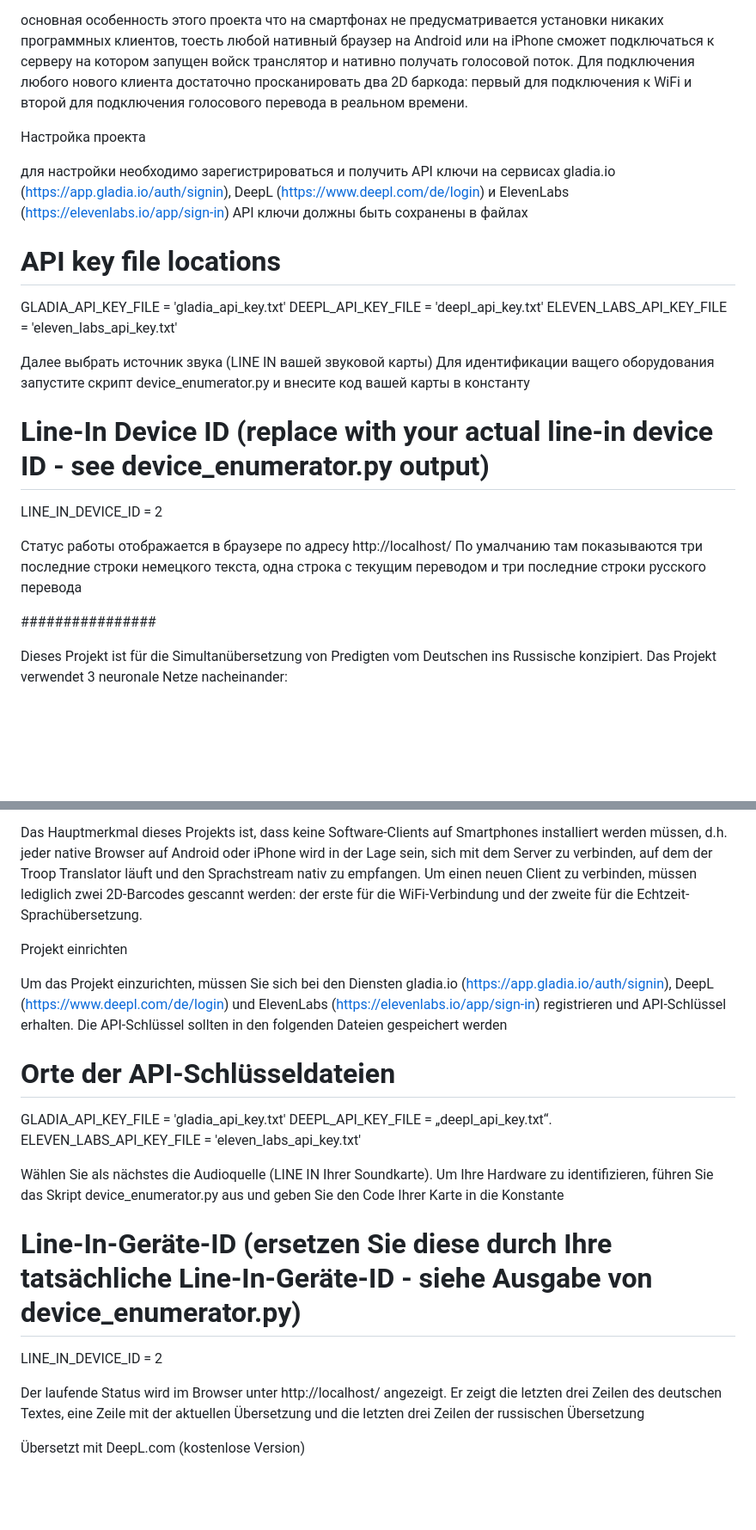
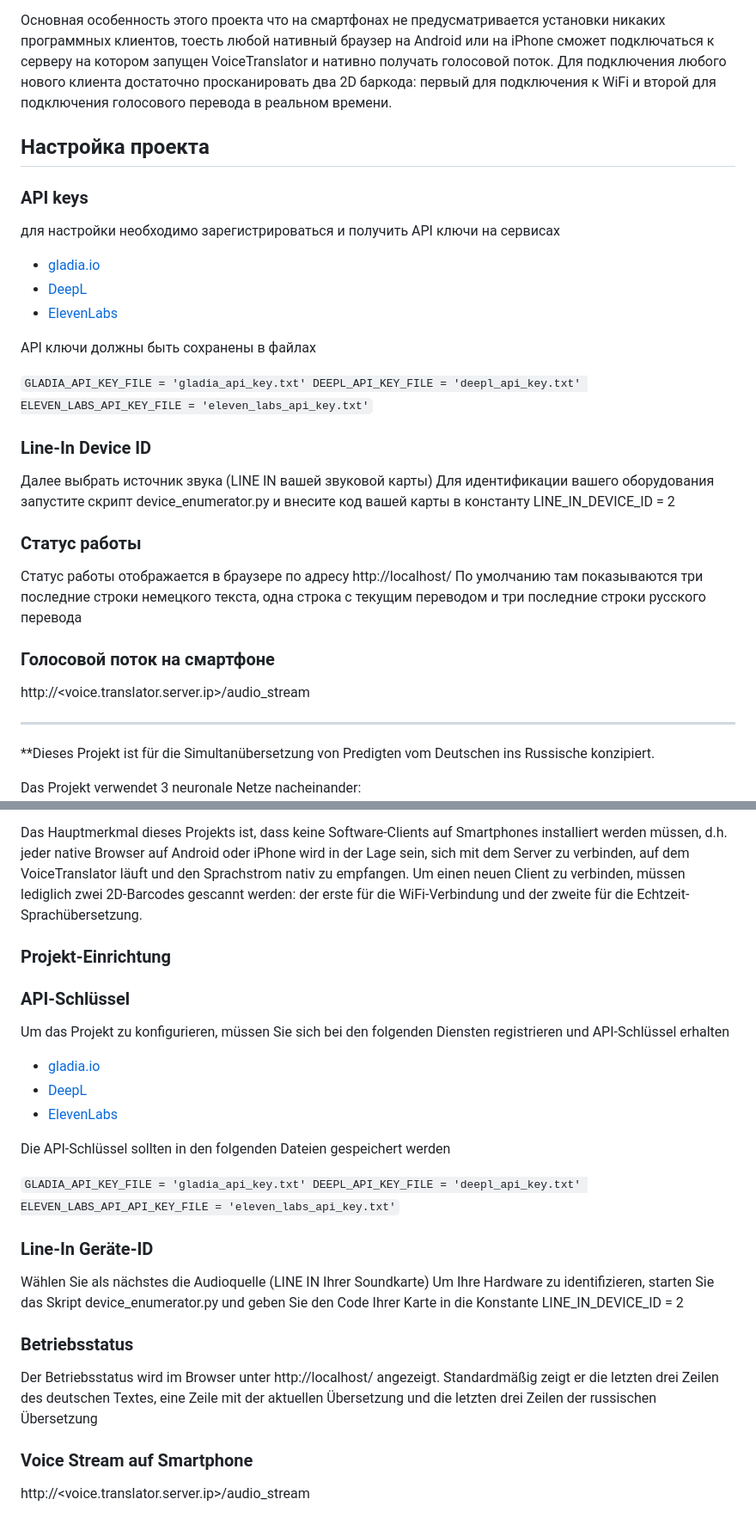
Before and after one commit to degterjow/VoiceTranslator, a Markdown page: README.md, 2 parts joined by grey strips. Shown at 86% size. GitHub-like rendering; blank space fills up the shorter version.

Commit message:
README.md adjusted

```diff
--- a/README.md
+++ b/README.md
@@ -4,29 +5,39 @@
   * deepl переводит немецкий текст в русский  (Статус: запрограммировано и протестировано)
   * Elevenlabs переводит русский текст в русскую речь  (Статус: запрограммировано, но НЕ протестировано)
 
-основная особенность этого проекта что на смартфонах не предусматривается установки никаких программных клиентов,
-тоесть любой нативный браузер на Android или на iPhone сможет подключаться к серверу на котором запущен войск транслятор и нативно получать голосовой поток.
+Основная особенность этого проекта что на смартфонах не предусматривается установки никаких программных клиентов,
+тоесть любой нативный браузер на Android или на iPhone сможет подключаться к серверу на котором запущен VoiceTranslator и нативно получать голосовой поток.
 Для подключения любого нового клиента достаточно просканировать два 2D  баркода: первый для подключения к WiFi и второй для подключения голосового перевода в реальном времени.
 
-Настройка проекта
+## Настройка проекта
 
-для настройки необходимо зарегистрироваться и получить API  ключи на сервисах gladia.io (https://app.gladia.io/auth/signin), DeepL (https://www.deepl.com/de/login) и ElevenLabs (https://elevenlabs.io/app/sign-in)
-API  ключи должны быть сохранены в файлах
+### API keys
+для настройки необходимо зарегистрироваться и получить API  ключи на сервисах
+* [gladia.io](https://app.gladia.io/auth/signin)
+* [DeepL](https://www.deepl.com/de/login)
+* [ElevenLabs](https://elevenlabs.io/app/sign-in)
 
-# API key file locations
+API ключи должны быть сохранены в файлах
+
+`
 GLADIA_API_KEY_FILE = 'gladia_api_key.txt'
 DEEPL_API_KEY_FILE = 'deepl_api_key.txt'
 ELEVEN_LABS_API_KEY_FILE = 'eleven_labs_api_key.txt'
-
-Далее выбрать источник звука (LINE IN  вашей звуковой карты)
-Для идентификации ващего оборудования запустите скрипт device_enumerator.py и внесите код вашей карты в константу
-# Line-In Device ID (replace with your actual line-in device ID - see device_enumerator.py output)
+`
+### Line-In Device ID
+Далее выбрать источник звука (LINE IN вашей звуковой карты)
+Для идентификации вашего оборудования запустите скрипт device_enumerator.py и внесите код вашей карты в константу
 LINE_IN_DEVICE_ID = 2
 
+### Статус работы
 Статус работы отображается в браузере по адресу http://localhost/
-По умалчанию там показываются три последние строки немецкого текста, одна строка с текущим переводом и три последние строки русского перевода
+По умолчанию там показываются три последние строки немецкого текста, одна строка с текущим переводом и три последние строки русского перевода
 
-################
+### Голосовой поток на смартфоне
+http://<voice.translator.server.ip>/audio_stream
 
-Dieses Projekt ist für die Simultanübersetzung von Predigten vom Deutschen ins Russische konzipiert.
+---
+
+**Dieses Projekt ist für die Simultanübersetzung von Predigten vom Deutschen ins Russische konzipiert.
+
 Das Projekt verwendet 3 neuronale Netze nacheinander:
@@ -36,24 +47,31 @@ Das Projekt verwendet 3 neuronale Netze nacheinander:
 
 Das Hauptmerkmal dieses Projekts ist, dass keine Software-Clients auf Smartphones installiert werden müssen,
-d.h. jeder native Browser auf Android oder iPhone wird in der Lage sein, sich mit dem Server zu verbinden, auf dem der Troop Translator läuft und den Sprachstream nativ zu empfangen.
+d.h. jeder native Browser auf Android oder iPhone wird in der Lage sein, sich mit dem Server zu verbinden, auf dem VoiceTranslator läuft und den Sprachstrom nativ zu empfangen.
 Um einen neuen Client zu verbinden, müssen lediglich zwei 2D-Barcodes gescannt werden: der erste für die WiFi-Verbindung und der zweite für die Echtzeit-Sprachübersetzung.
 
-Projekt einrichten
+### Projekt-Einrichtung
 
-Um das Projekt einzurichten, müssen Sie sich bei den Diensten gladia.io (https://app.gladia.io/auth/signin), DeepL (https://www.deepl.com/de/login) und ElevenLabs (https://elevenlabs.io/app/sign-in) registrieren und API-Schlüssel erhalten.
+### API-Schlüssel
+Um das Projekt zu konfigurieren, müssen Sie sich bei den folgenden Diensten registrieren und API-Schlüssel erhalten
+* [gladia.io](https://app.gladia.io/auth/signin)
+* [DeepL](https://www.deepl.com/de/login)
+* [ElevenLabs](https://elevenlabs.io/app/sign-in)
+
 Die API-Schlüssel sollten in den folgenden Dateien gespeichert werden
 
-# Orte der API-Schlüsseldateien
+`
 GLADIA_API_KEY_FILE = 'gladia_api_key.txt'
-DEEPL_API_KEY_FILE = „deepl_api_key.txt“.
-ELEVEN_LABS_API_KEY_FILE = 'eleven_labs_api_key.txt'
-
-Wählen Sie als nächstes die Audioquelle (LINE IN Ihrer Soundkarte).
-Um Ihre Hardware zu identifizieren, führen Sie das Skript device_enumerator.py aus und geben Sie den Code Ihrer Karte in die Konstante
-# Line-In-Geräte-ID (ersetzen Sie diese durch Ihre tatsächliche Line-In-Geräte-ID - siehe Ausgabe von device_enumerator.py)
+DEEPL_API_KEY_FILE = 'deepl_api_key.txt'
+ELEVEN_LABS_API_API_KEY_FILE = 'eleven_labs_api_key.txt'
+`
+### Line-In Geräte-ID
+Wählen Sie als nächstes die Audioquelle (LINE IN Ihrer Soundkarte)
+Um Ihre Hardware zu identifizieren, starten Sie das Skript device_enumerator.py und geben Sie den Code Ihrer Karte in die Konstante
 LINE_IN_DEVICE_ID = 2
 
-Der laufende Status wird im Browser unter http://localhost/ angezeigt.
-Er zeigt die letzten drei Zeilen des deutschen Textes, eine Zeile mit der aktuellen Übersetzung und die letzten drei Zeilen der russischen Übersetzung
+### Betriebsstatus
+Der Betriebsstatus wird im Browser unter http://localhost/ angezeigt.
+Standardmäßig zeigt er die letzten drei Zeilen des deutschen Textes, eine Zeile mit der aktuellen Übersetzung und die letzten drei Zeilen der russischen Übersetzung
 
-Übersetzt mit DeepL.com (kostenlose Version)
+### Voice Stream auf Smartphone
+http://<voice.translator.server.ip>/audio_stream
```
Also changed, not shown: other parts of README.md (+6 -5 lines).
